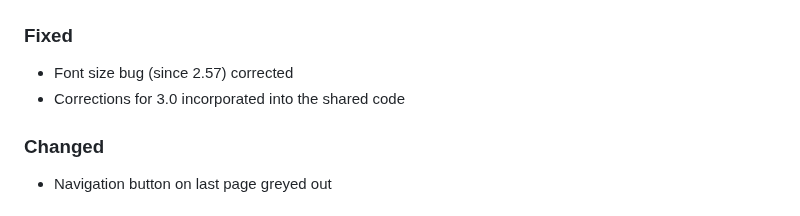
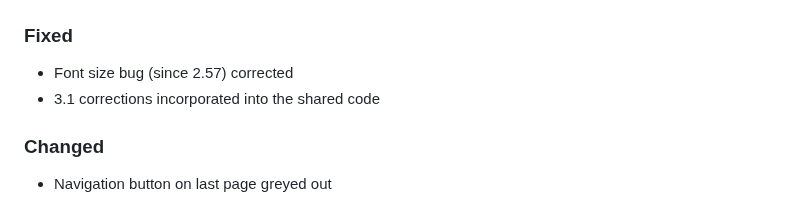
Before and after one commit to gaxmann/suhr, a Markdown page: CHANGELOG.md, the part around the change. GitHub-like rendering.

```diff
--- a/CHANGELOG.md
+++ b/CHANGELOG.md
@@ -9,7 +9,7 @@ All notable changes to this project will be documented in this file (tags: Added
 
 ### Fixed
 - Font size bug (since 2.57) corrected
-- Corrections for 3.0 incorporated into the shared code
+- 3.1 corrections incorporated into the shared code
 
 ### Changed
 - Navigation button on last page greyed out
```
